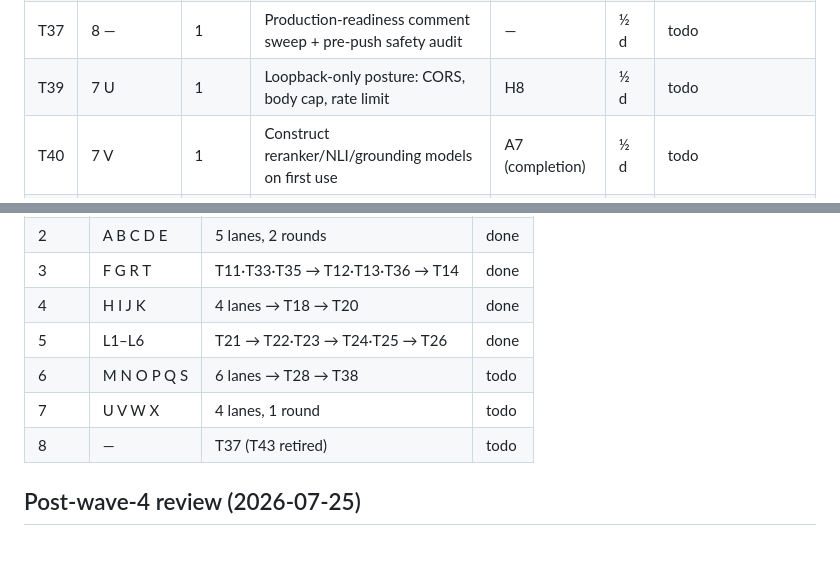
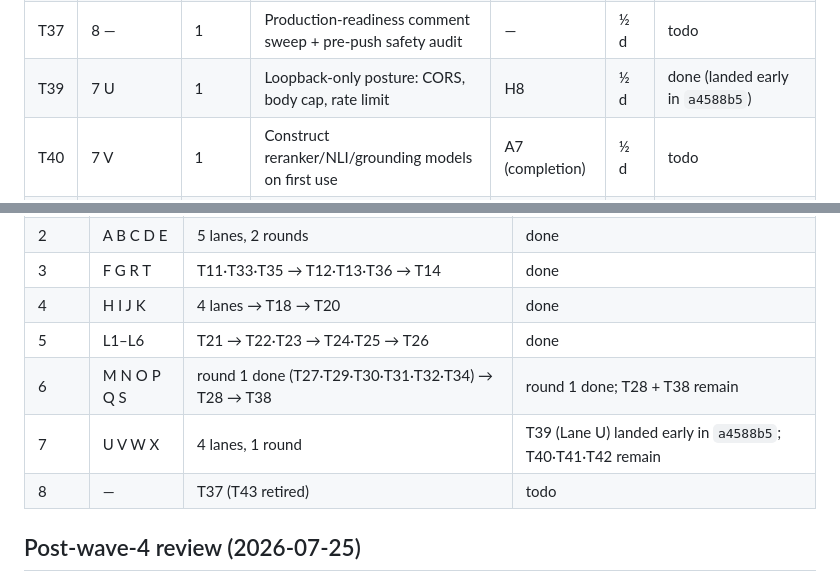
Before and after one commit to Harduex/google-keep-vibe-search, a Markdown page: docs/plans/PLANS.md, 2 parts joined by grey strips. Drawn GitHub-style; blank space fills up the shorter version.

Commit message:
docs(plans): mark wave-6 round 1 + T39 done in task index and status
Records the true state after wave-6 round 1 landed (T27/T29/T30/T31/T32/T34)
and confirms T39 (wave 7 Lane U) landed early in a4588b5. Wave 6 § Status now
reads "round 1 done; T28 + T38 remain"; wave 7 reads "T39 done; T40/T41/T42
remain". Resolves two follow-ups (pre-commit dep, rank-bm25 dead weight) and
records two new ones from T34 (entity_service silent-except, loadSession drops
citations).

```diff
--- a/docs/plans/PLANS.md
+++ b/docs/plans/PLANS.md
@@ -128,7 +128,7 @@ report it instead of working around it.
 | T35 | 3 T | 1 | Benchmark corpora, scale generator, shared metrics | T4 | 1 d | done (loader fixed in review) |
 | T36 | 3 T | 2 | Signal ablation, tagging correctness, baseline gate | T4 | 1 d | done (rebuilt in review) |
 | T37 | 8 — | 1 | Production-readiness comment sweep + pre-push safety audit | — | ½ d | todo |
-| T39 | 7 U | 1 | Loopback-only posture: CORS, body cap, rate limit | H8 | ½ d | todo |
+| T39 | 7 U | 1 | Loopback-only posture: CORS, body cap, rate limit | H8 | ½ d | done (landed early in `a4588b5`) |
 | T40 | 7 V | 1 | Construct reranker/NLI/grounding models on first use | A7 (completion) | ½ d | todo |
 | T41 | 7 W | 1 | Route every raw exception string through `safe_exc` | P1–P3 (completion) | ½ d | todo |
 | T42 | 7 X | 1 | Delete the legacy whole-corpus embedding cache | A1 (third impl) | ½ d | todo |
@@ -168,8 +168,8 @@ task of that wave lands.
 | 3 | F G R T | T11·T33·T35 → T12·T13·T36 → T14 | done |
 | 4 | H I J K | 4 lanes → T18 → T20 | done |
 | 5 | L1–L6 | T21 → T22·T23 → T24·T25 → T26 | done |
-| 6 | M N O P Q S | 6 lanes → T28 → T38 | todo |
-| 7 | U V W X | 4 lanes, 1 round | todo |
+| 6 | M N O P Q S | round 1 done (T27·T29·T30·T31·T32·T34) → T28 → T38 | round 1 done; T28 + T38 remain |
+| 7 | U V W X | 4 lanes, 1 round | T39 (Lane U) landed early in `a4588b5`; T40·T41·T42 remain |
 | 8 | — | T37 (T43 retired) | todo |
 
 ## Post-wave-4 review (2026-07-25)
```
